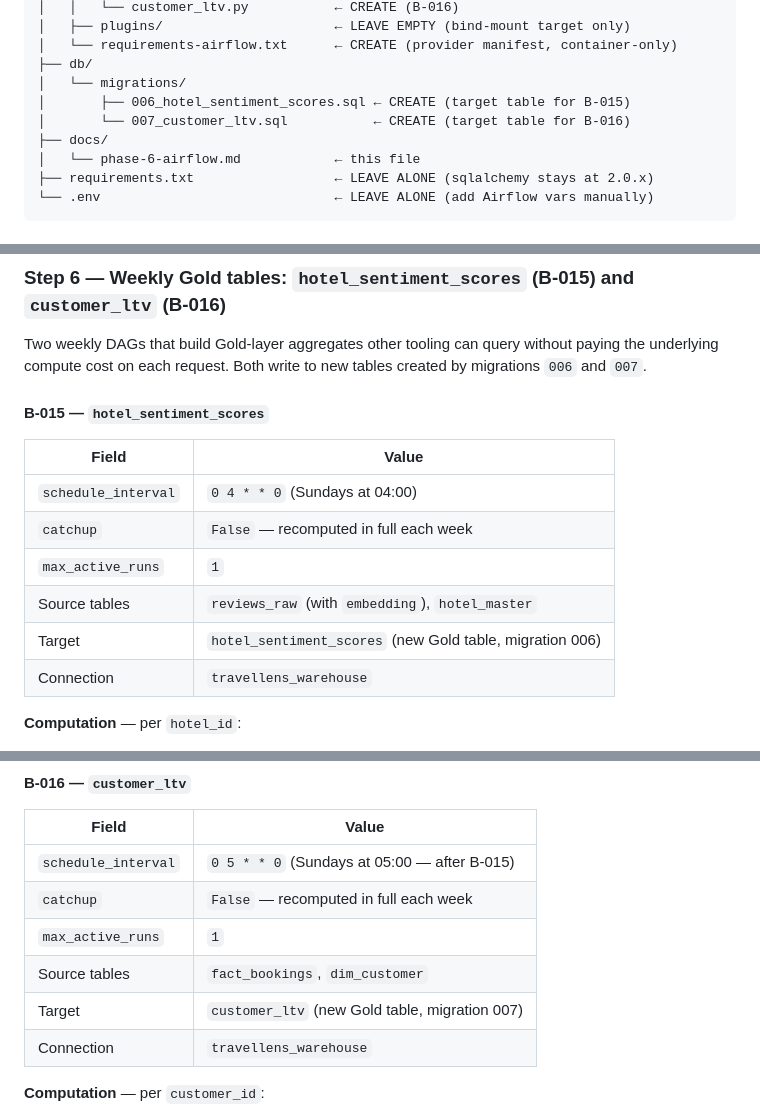
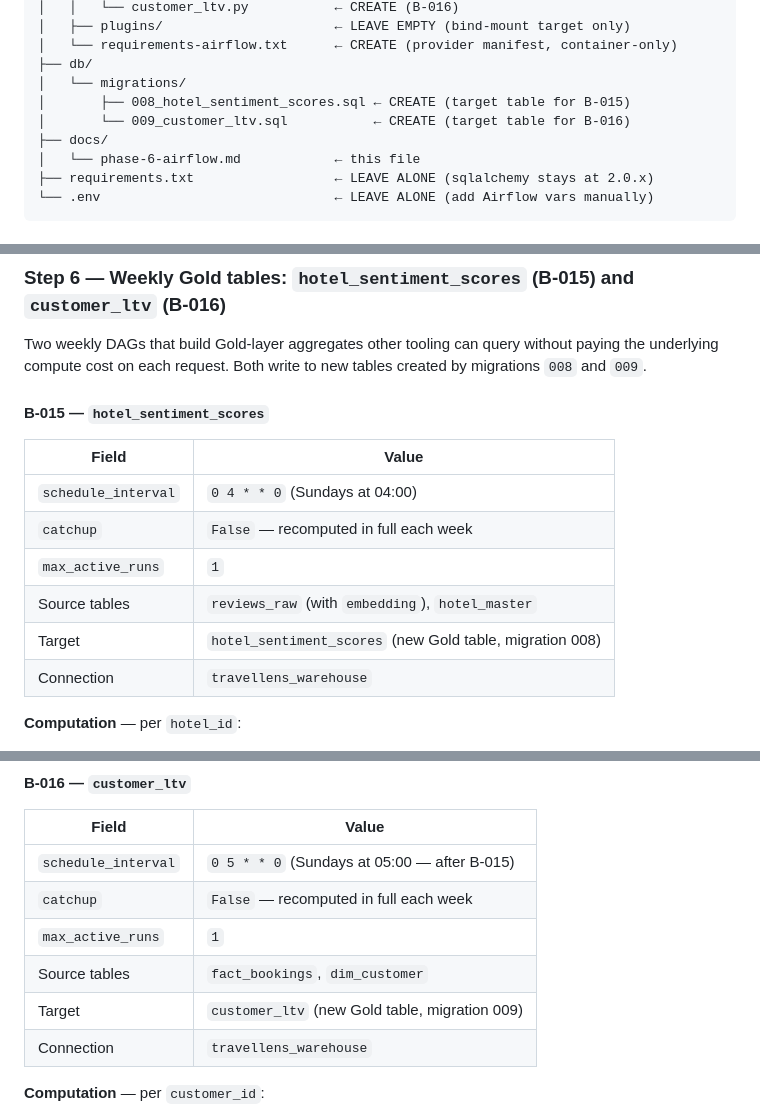
Before and after one commit to bh00t/travellens, a Markdown page: docs/phase-6-airflow.md, 3 parts joined by grey strips. Rendered like a GitHub page.

```diff
--- a/docs/phase-6-airflow.md
+++ b/docs/phase-6-airflow.md
@@ -25,8 +25,8 @@ travellens/
 │   └── requirements-airflow.txt      ← CREATE (provider manifest, container-only)
 ├── db/
 │   └── migrations/
-│       ├── 006_hotel_sentiment_scores.sql ← CREATE (target table for B-015)
-│       └── 007_customer_ltv.sql           ← CREATE (target table for B-016)
+│       ├── 008_hotel_sentiment_scores.sql ← CREATE (target table for B-015)
+│       └── 009_customer_ltv.sql           ← CREATE (target table for B-016)
 ├── docs/
 │   └── phase-6-airflow.md            ← this file
 ├── requirements.txt                  ← LEAVE ALONE (sqlalchemy stays at 2.0.x)
@@ -469,7 +469,7 @@ docker exec travellens-minio mc ls local/travellens-data/late_events/ | grep -v
 
 Two weekly DAGs that build Gold-layer aggregates other tooling can
 query without paying the underlying compute cost on each request.
-Both write to new tables created by migrations `006` and `007`.
+Both write to new tables created by migrations `008` and `009`.
 
 #### B-015 — `hotel_sentiment_scores`
 
@@ -479,7 +479,7 @@ Both write to new tables created by migrations `006` and `007`.
 | `catchup`         | `False` — recomputed in full each week |
 | `max_active_runs` | `1` |
 | Source tables     | `reviews_raw` (with `embedding`), `hotel_master` |
-| Target            | `hotel_sentiment_scores` (new Gold table, migration 006) |
+| Target            | `hotel_sentiment_scores` (new Gold table, migration 008) |
 | Connection        | `travellens_warehouse` |
 
 **Computation** — per `hotel_id`:
@@ -514,7 +514,7 @@ ORDER BY sentiment_score DESC LIMIT 10;
 | `catchup`         | `False` — recomputed in full each week |
 | `max_active_runs` | `1` |
 | Source tables     | `fact_bookings`, `dim_customer` |
-| Target            | `customer_ltv` (new Gold table, migration 007) |
+| Target            | `customer_ltv` (new Gold table, migration 009) |
 | Connection        | `travellens_warehouse` |
 
 **Computation** — per `customer_id`:
```
Also changed, not shown: CLAUDE.md (+11 -8 lines), docs/claude-code-prompts.md (+28 -8 lines).
